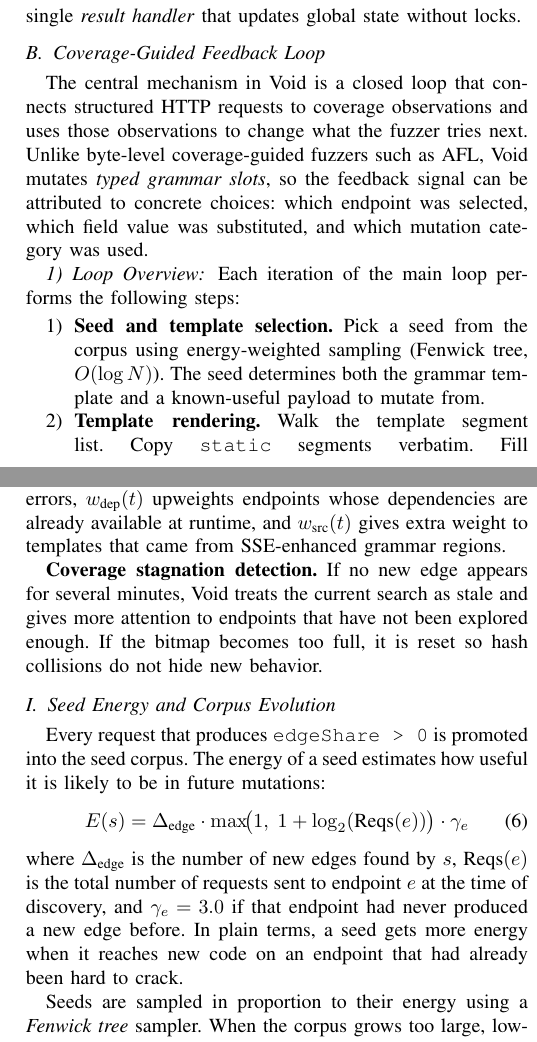
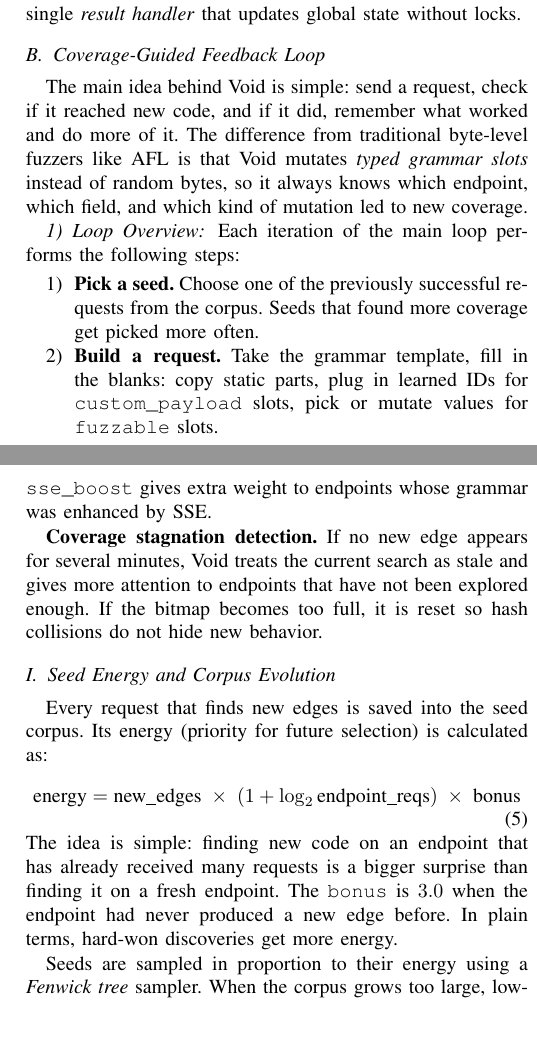
Before and after one commit to malchikserega/upside-fuzzer, a LaTeX paper (arxiv_paper/paper.tex): two parts of the columns of pages 5 and 8 of 11, joined at a grey line, cut so that both start at the same text. Compiled offline with pdfLaTeX.

Commit message:
style: simplify formulas and text, fix algorithm text color

```diff
--- a/arxiv_paper/paper.tex
+++ b/arxiv_paper/paper.tex
@@ -14,8 +14,9 @@
 \usepackage{hyperref}
 \usepackage{tikz}
 \usetikzlibrary{arrows.meta,positioning,calc,fit,shapes.geometric,backgrounds}
-
-\hypersetup{hidelinks}
+\usepackage{etoolbox}
+% Ensure algorithm text is always black (not white-on-white)
+\AtBeginEnvironment{algorithmic}{\color{black}}
 
 \lstset{
   basicstyle=\ttfamily\scriptsize,
@@ -256,12 +257,12 @@ Void is a multi-goroutine HTTP fuzzing engine implemented in Go ($\sim$3,500 lin
 
 \subsection{Coverage-Guided Feedback Loop}
 \label{sec:feedback_loop}
-The central mechanism in Void is a closed loop that connects structured HTTP requests to coverage observations and uses those observations to change what the fuzzer tries next. Unlike byte-level coverage-guided fuzzers such as AFL, Void mutates \emph{typed grammar slots}, so the feedback signal can be attributed to concrete choices: which endpoint was selected, which field value was substituted, and which mutation category was used.
+The main idea behind Void is simple: send a request, check if it reached new code, and if it did, remember what worked and do more of it. The difference from traditional byte-level fuzzers like AFL is that Void mutates \emph{typed grammar slots} instead of random bytes, so it always knows which endpoint, which field, and which kind of mutation led to new coverage.
 
 \subsubsection{Loop Overview}
 Each iteration of the main loop performs the following steps:
 \begin{enumerate}
-    \item \textbf{Seed and template selection.} Pick a seed from the corpus using energy-weighted sampling (Fenwick tree, $O(\log N)$). The seed determines both the grammar template and a known-useful payload to mutate from.
-    \item \textbf{Template rendering.} Walk the template segment list. Copy \texttt{static} segments verbatim. Fill \texttt{custom\_payload} segments from runtime-learned values (or dictionary fallback). Fill \texttt{fuzzable} segments from typed defaults, then optionally apply a mutation selected by MOpt-weighted category sampling.
+    \item \textbf{Pick a seed.} Choose one of the previously successful requests from the corpus. Seeds that found more coverage get picked more often.
+    \item \textbf{Build a request.} Take the grammar template, fill in the blanks: copy static parts, plug in learned IDs for \texttt{custom\_payload} slots, pick or mutate values for \texttt{fuzzable} slots.
     \item \textbf{HTTP execution.} Send the rendered request. Record the response status, body, latency, and any \texttt{X-Coverage-Delta} response header injected by the .NET coverage middleware.
     \item \textbf{Coverage measurement.} If the response contains a per-request coverage delta (HTTP mode), use it directly. Otherwise, after every $N$ completed requests, poll the shared-memory bitmap and compute the global edge delta.
@@ -269,6 +270,6 @@ Each iteration of the main loop performs the following steps:
 \end{enumerate}
 
-Figure~\ref{fig:feedbackloop} shows this cycle as a data-flow diagram. The critical insight is that no part of the loop works on raw bytes. Coverage tells Void which endpoint template, field values, and mutation family were worth keeping and mutating further.
+Figure~\ref{fig:feedbackloop} shows this cycle visually. The key point: Void never touches raw bytes. It always knows which endpoint and which mutation led to new coverage, so the feedback is actionable.
 
 \begin{figure}[t]
 \centering
@@ -324,7 +325,7 @@ Figure~\ref{fig:feedbackloop} shows this cycle as a data-flow diagram. The criti
 \end{figure}
 
 \subsubsection{Pseudocode}
-Algorithm~\ref{alg:feedback} gives the pseudocode for the main loop. The key decision points are: (a)~how seeds are sampled (energy-proportional via Fenwick tree), (b)~how coverage is measured (per-request header or interval-based bitmap poll), and (c)~how the result feeds back into corpus energy and mutation weights.
+Algorithm~\ref{alg:feedback} shows the pseudocode. The three key decisions are: (a)~which seed to pick (weighted by past success), (b)~how to read coverage (per-request header when available, or periodic bitmap check), and (c)~how to reward successful mutations.
 
 \begin{algorithm}[t]
 \caption{Coverage-Guided Feedback Loop}
@@ -370,8 +371,8 @@ Algorithm~\ref{alg:feedback} gives the pseudocode for the main loop. The key dec
 \end{algorithm}
 
 \subsubsection{Scheduling Priority}
-At the scheduling level, the probability of selecting a particular seed-template pair is proportional to:
+The chance of picking a seed-template pair depends on two things:
 \begin{equation}
-  \Pr(s, t) \propto E(s) \cdot w(t)
+  \text{pick\_chance}(s, t) \;\propto\; \text{seed\_energy}(s) \;\times\; \text{template\_weight}(t)
   \label{eq:loop_priority}
 \end{equation}
@@ -545,18 +541,18 @@ Template selection during the \emph{Mutate} and \emph{Havoc} epochs uses weighte
   \label{eq:template_weight}
 \end{equation}
-where $w_{\text{health}}(t)$ downweights endpoints with many recent errors, $w_{\text{dep}}(t)$ upweights endpoints whose dependencies are already available at runtime, and $w_{\text{src}}(t)$ gives extra weight to templates that came from SSE-enhanced grammar regions.
+Here, \texttt{health} is lower for endpoints with many recent errors, \texttt{deps\_ready} is higher when the endpoint's dependencies (like IDs from other requests) are already available, and \texttt{sse\_boost} gives extra weight to endpoints whose grammar was enhanced by SSE.
 
 \textbf{Coverage stagnation detection.} If no new edge appears for several minutes, Void treats the current search as stale and gives more attention to endpoints that have not been explored enough. If the bitmap becomes too full, it is reset so hash collisions do not hide new behavior.
 
 \subsection{Seed Energy and Corpus Evolution}
 \label{sec:corpus}
 
-Every request that produces \texttt{edgeShare > 0} is promoted into the seed corpus. The energy of a seed estimates how useful it is likely to be in future mutations:
+Every request that finds new edges is saved into the seed corpus. Its energy (priority for future selection) is calculated as:
 \begin{equation}
-  E(s) = \Delta_{\text{edge}} \cdot \max\!\bigl(1,\; 1 + \log_2(\text{Reqs}(e))\bigr) \cdot \gamma_e
+  \text{energy} = \text{new\_edges} \;\times\; (1 + \log_2 \text{endpoint\_reqs}) \;\times\; \text{bonus}
   \label{eq:seed_energy}
 \end{equation}
-where $\Delta_{\text{edge}}$ is the number of new edges found by $s$, $\text{Reqs}(e)$ is the total number of requests sent to endpoint $e$ at the time of discovery, and $\gamma_e = 3.0$ if that endpoint had never produced a new edge before. In plain terms, a seed gets more energy when it reaches new code on an endpoint that had already been hard to crack.
+The idea is simple: finding new code on an endpoint that has already received many requests is a bigger surprise than finding it on a fresh endpoint. The \texttt{bonus} is $3.0$ when the endpoint had never produced a new edge before. In plain terms, hard-won discoveries get more energy.
 
 Seeds are sampled in proportion to their energy using a \emph{Fenwick tree} sampler. When the corpus grows too large, low-value seeds that have been retried many times without finding new edges are pruned.
 
```
Also changed, not shown: arxiv_paper/paper.pdf, arxiv_paper/paper.tex (19 more changed lines).
